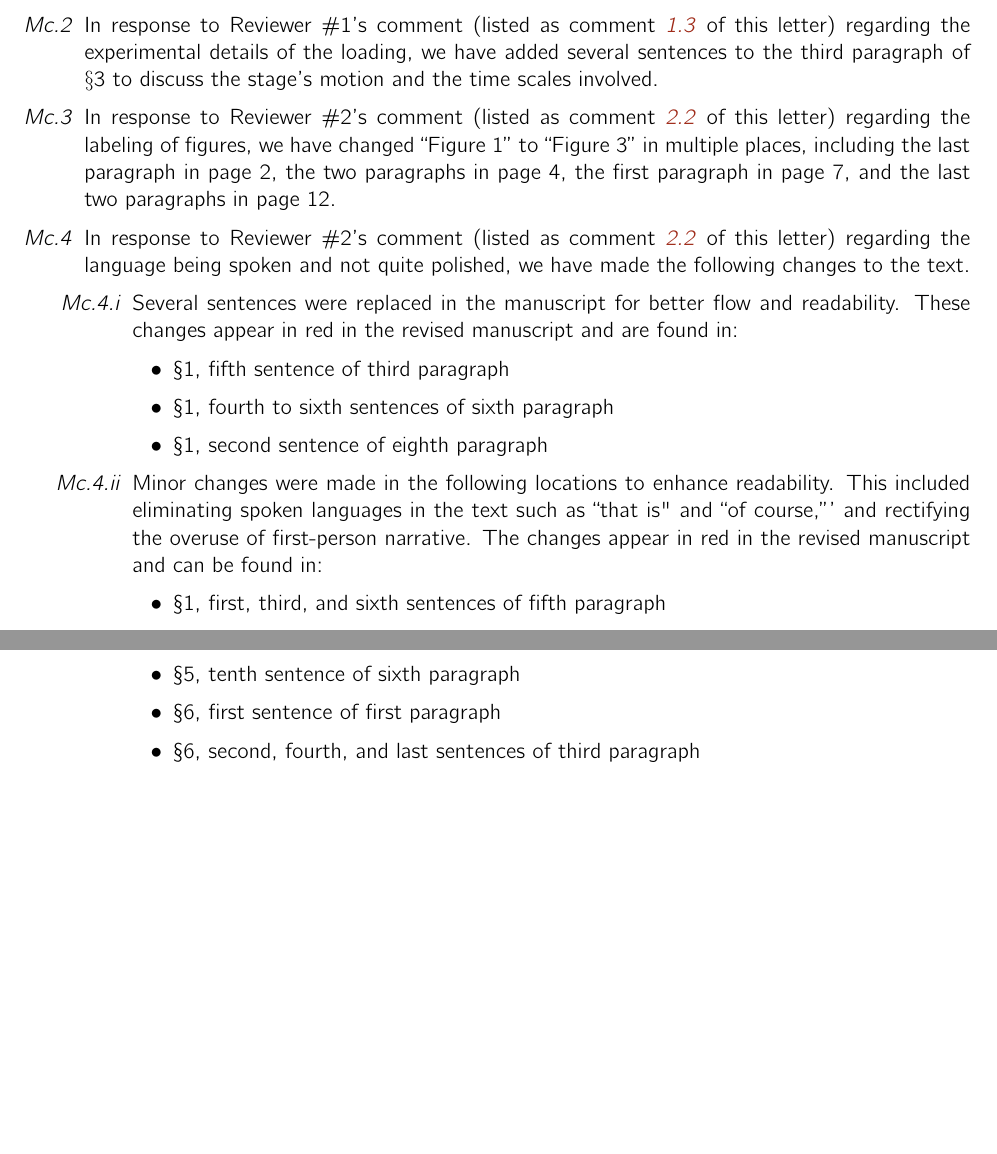
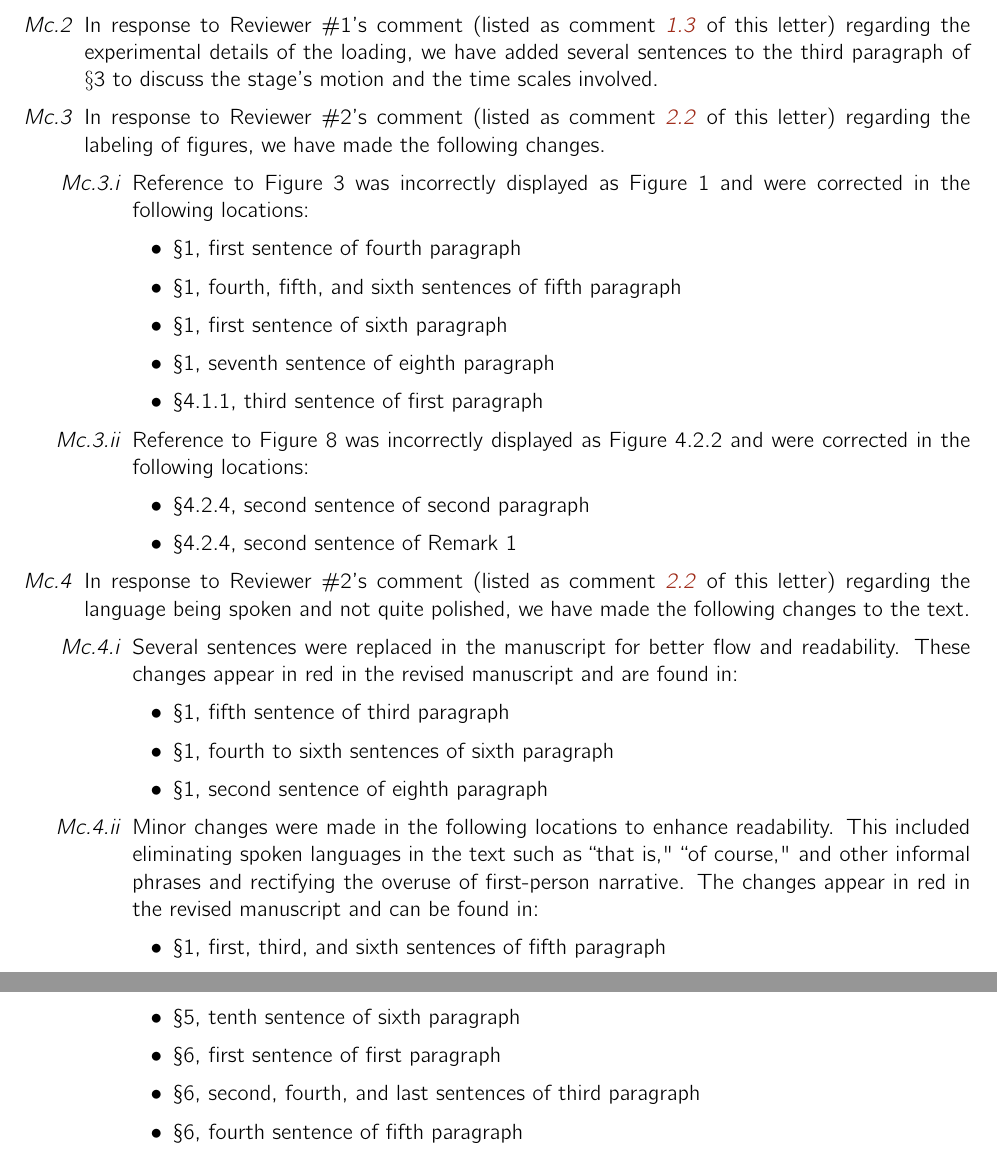
Before and after one commit to haneeshk/Sawtooth-II, a LaTeX document (rebuttal/CoverLetter.tex): two parts of pages 2 and 3 of 14, joined at a grey line, cut so that both start at the same text, the shorter picture padded with empty space. Compiled offline with pdfLaTeX.

Commit message:
cover letter update and minor update to main

```diff
--- a/rebuttal/CoverLetter.tex
+++ b/rebuttal/CoverLetter.tex
@@ -194,7 +194,24 @@ The following changes  appear in red in the revised version of the manuscript.
 \item \label{a2} In response to Reviewer \#1's comment (listed as comment \ref{r1c3} of this letter) regarding the experimental details of the loading, we have added several sentences to the third paragraph of $\S$3 to discuss the stage's motion and the time scales involved.
 %``The MTS was driven by a DC servo motor, whose motion was controlled through a PID algorithm. The stage was moved in  $2~\mu \rm m$ increments. During the increment, the stage's velocity was maintained between ~$50$ and $200~\mu \rm m/sec$. Thus, each  stage increment took anywhere between $10$ and $40~\rm{ms}$. After each increment, the stage was held motionless so that there was a $2100~\rm{ms}$ time interval  between the starting points of any two consecutive increments. Each data point that we report was calculated using the  average value of the sensor readings collected over the last $100~\rm{ms}$ of each of those time intervals.''
 %
-\item \label{a3} In response to Reviewer \#2's comment (listed as comment \ref{r2c2} of this letter) regarding the labeling of figures, we have changed ``Figure 1'' to ``Figure 3'' in multiple places, including the last paragraph in page 2, the two paragraphs in page 4, the first paragraph in page 7, and the last two paragraphs in page 12.
+\item \label{a3} In response to Reviewer \#2's comment (listed as comment \ref{r2c2} of this letter) regarding the labeling of figures, we have made the following changes.
+\begin{enumerate}[label=\textit{Mc.3.\roman*}]
+    \item Reference to Figure 3 was incorrectly displayed as Figure 1 and were corrected in the following locations:
+    \begin{itemize}
+        \item \S1, first sentence of fourth paragraph
+        \item \S1, fourth, fifth, and sixth sentences of fifth paragraph
+        \item \S1, first sentence of sixth paragraph
+        \item \S1, seventh sentence of eighth paragraph
+        \item \S4.1.1, third sentence of first paragraph
+\end{itemize}
+
+\item  Reference to Figure 8 was incorrectly displayed as Figure 4.2.2  and were corrected in the following locations:
+\begin{itemize}
+        \item \S4.2.4, second sentence of second paragraph
+        \item \S4.2.4, second sentence of Remark 1
+    \end{itemize}
+\end{enumerate}
+    %changed ``Figure 1'' to ``Figure 3'' in multiple places, including the last paragraph in page 2, the two paragraphs in page 4, the first paragraph in page 7, and the last two paragraphs in page 12.
 %
 \item \label{a4} In response to Reviewer \#2's comment (listed as comment \ref{r2c2} of this letter) regarding the language being spoken and not quite polished, we  have made the following changes to the text.
 \begin{enumerate}[label=\textit{Mc.4.\roman*}]
@@ -204,7 +221,7 @@ The following changes  appear in red in the revised version of the manuscript.
         \item \S1, fourth to sixth sentences of sixth paragraph
         \item \S1, second sentence of eighth paragraph
     \end{itemize}
-    \item  Minor changes were made in the following locations to enhance readability. This included eliminating spoken languages in the text such as ``that is" and ``of course,''' and rectifying the overuse of first-person narrative. The changes appear in red in the revised manuscript and can be found in:
+    \item  Minor changes were made in the following locations to enhance readability. This included eliminating spoken languages in the text such as ``that is," ``of course," and other informal phrases  and rectifying the overuse of first-person narrative. The changes appear in red in the revised manuscript and can be found in:
     \begin{itemize}
         \item \S1, first, third, and sixth sentences of fifth paragraph
         \item \S1, first, seventh, eighth, and tenth sentences of sixth paragraph
@@ -222,6 +239,7 @@ The following changes  appear in red in the revised version of the manuscript.
         \item \S5, tenth sentence of sixth paragraph
         \item \S6, first sentence of first paragraph
         \item \S6, second, fourth, and last sentences of third paragraph
+        \item \S6, fourth sentence of fifth paragraph
 
     \end{itemize}
 
```
Also changed, not shown: RevisionI/main.tex (+2 -2 lines).
